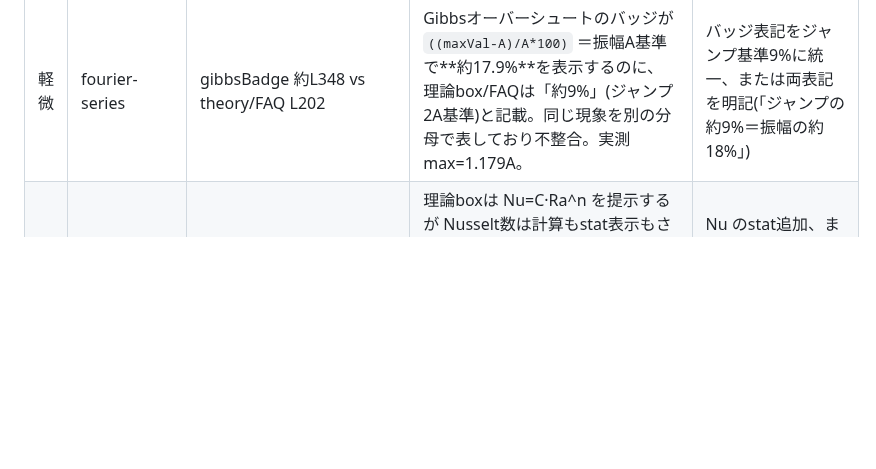
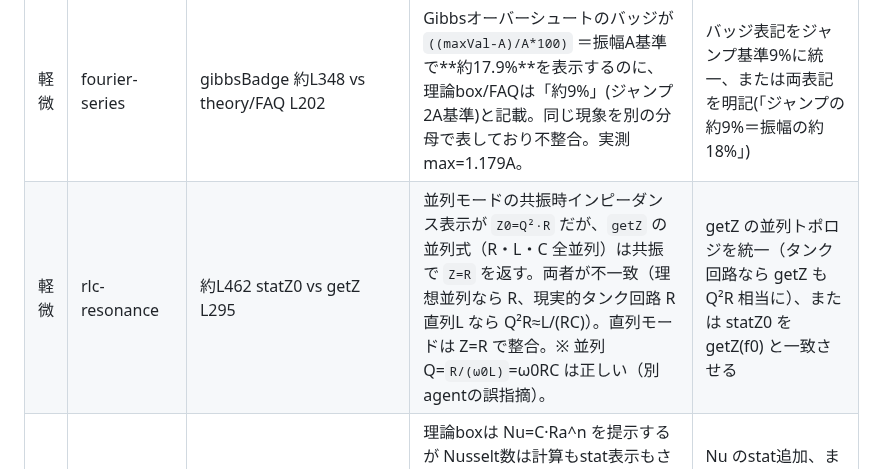
Before and after one commit to novasolver/zenn-content, a Markdown page: pipeline/bugs.md, the part around the change. GitHub-like rendering; blank space fills up the shorter version.

```diff
--- a/pipeline/bugs.md
+++ b/pipeline/bugs.md
@@ -17,4 +17,5 @@
 | 重大 | spring-pendulum | `deriv` 約L421 運動方程式 | 動径方程式の重力項の符号が反転：`ddr = r·θ̇² − g·cosθ + (k/m)(L0−r)`。θを下向き鉛直から測る標準系では重力の動径成分は **+g·cosθ**（外向き）が正しい。現状の −g·cosθ では吊り下げ平衡(θ=0)が**不安定**になり、安定平衡が「おもりが上」側になる（物理的に逆さ）。既定 θ0=10°・r0=0.55 から積分すると暴れて発散的（実測でエネルギー5900%増/RK4破綻）。正しくは `ddr = r·θ̇² + g·cosθ − (k/m)(r−L0)`、PE_grav=−mgr·cosθ。修正版では energy drift 0.000%、2:1共振でバネ⇄振れのエネルギー授受が綺麗に出る。 | 重力項を +g·cosθ に符号修正（θ基準を下向き鉛直に統一）。theory-box の式も同様に。 |
 | 中 | spring-pendulum | preset `applyPreset('resonance')` 約L369 / resonanceBox L349 | 「共振」プリセット(k=2,m=0.5,L0=0.5)は ω_spring/ω_pendulum=√(k/m)/√(g/L0)=0.45 で 2:1 条件から大きく外れる。加えて resonanceBox が振り子周波数に L0 を使う(√(g/L0))が、実際の振れ周波数は**伸び切った平衡長** r_eq=L0+mg/k を使う(√(g/r_eq))のが正しい。真の2:1は m=0.5,L0=0.5 で k≈28（r_eq≈0.675、ω_spring/ω_swing≈2.0）。 | プリセットを真の2:1(k≈28)に、resonanceBox の振り子周波数を r_eq ベースに修正。 |
 | 軽微 | fourier-series | gibbsBadge 約L348 vs theory/FAQ L202 | Gibbsオーバーシュートのバッジが `((maxVal-A)/A*100)` ＝振幅A基準で**約17.9%**を表示するのに、理論box/FAQは「約9%」(ジャンプ2A基準)と記載。同じ現象を別の分母で表しており不整合。実測 max=1.179A。 | バッジ表記をジャンプ基準9%に統一、または両表記を明記(「ジャンプの約9%＝振幅の約18%」) |
+| 軽微 | rlc-resonance | 約L462 statZ0 vs getZ L295 | 並列モードの共振時インピーダンス表示が `Z0=Q²·R` だが、`getZ` の並列式（R・L・C 全並列）は共振で `Z=R` を返す。両者が不一致（理想並列なら R、現実的タンク回路 R直列L なら Q²R≈L/(RC)）。直列モードは Z=R で整合。※ 並列 Q=`R/(ω0L)`=ω0RC は正しい（別agentの誤指摘）。 | getZ の並列トポロジを統一（タンク回路なら getZ も Q²R 相当に）、または statZ0 を getZ(f0) と一致させる |
 | 軽微 | convection-cells | theory L196 / stats | 理論boxは Nu=C·Ra^n を提示するが Nusselt数は計算もstat表示もされない。速度場も簡易移流拡散モデル(完全NS非実装)で、buoyScale=Ra·4e-5 は経験定数。教育用途では妥当だがUIに簡易モデル注記が薄い。 | Nu のstat追加、または理論boxから Nu を削除し簡易モデルである旨を明記 |
```
Also changed, not shown: articles/diffraction-grating-spectrum.md (added, +101 -0 lines), images/diffraction-grating/charts-closeup.png (added), images/diffraction-grating/cover.png (added), images/diffraction-grating/slider-anim.gif (added), 3 other files.
